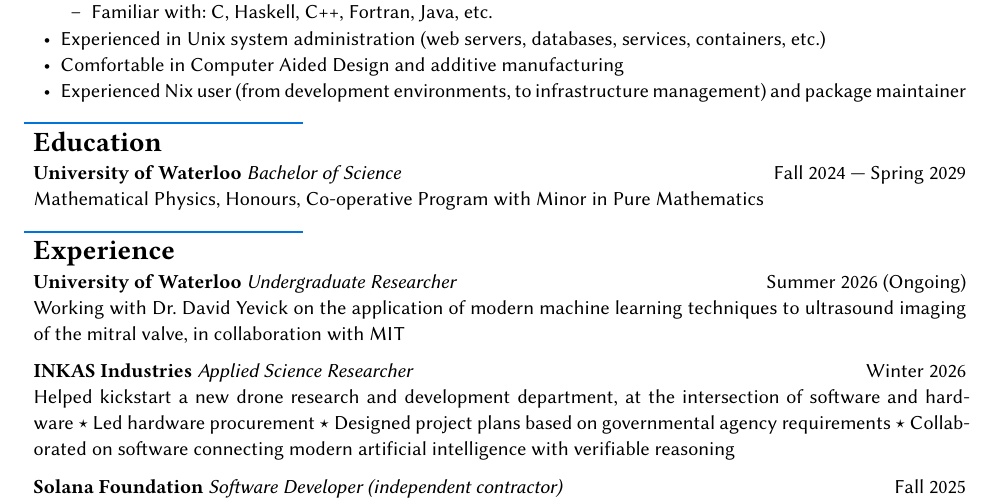
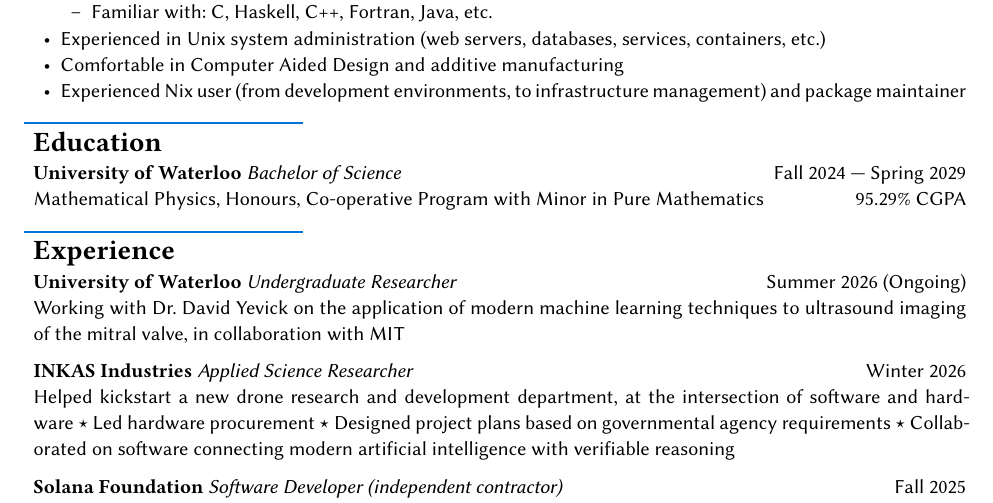
Before and after one commit to Samuel-Martineau/resume, a Typst document (main.typ): part of the page, cut so that both start at the same text. Compiled offline with Typst 0.15; a missing font is replaced by an installed copy or a similar font.

Commit message:
add cgpa

```diff
--- a/main.typ
+++ b/main.typ
@@ -24,7 +24,7 @@
 = Education
 == University of Waterloo
 #description[Bachelor of Science][Fall 2024 --- Spring 2029]
-Mathematical Physics, Honours, Co-operative Program with Minor in Pure Mathematics
+Mathematical Physics, Honours, Co-operative Program with Minor in Pure Mathematics #h(1fr) 95.29% CGPA
 
 = Experience
 
```
